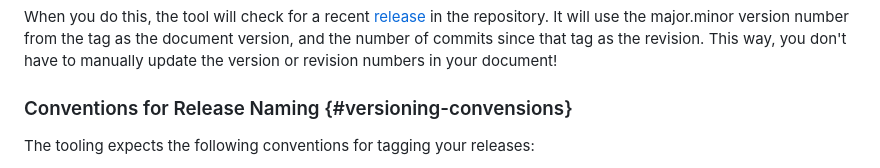
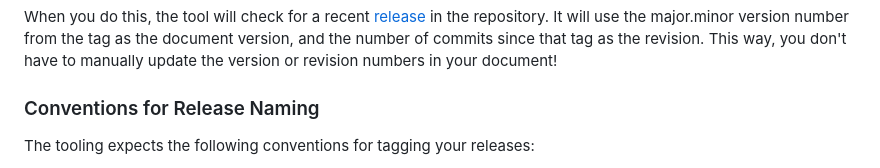
Before and after one commit to TrustedComputingGroup/pandoc, a Markdown page: guide.md, the part around one of its changes. GitHub-like rendering.

Commit message:
fix conventions link

```diff
--- a/guide.md
+++ b/guide.md
@@ -769,7 +769,7 @@ When you do this, the tool will check for a recent [release](https://docs.github
 version number from the tag as the document version, and the number of commits since that tag as the revision.
 This way, you don't have to manually update the version or revision numbers in your document!
 
-### Conventions for Release Naming {#versioning-convensions}
+### Conventions for Release Naming
 
 The tooling expects the following conventions for tagging your releases:
 
```
Also changed, not shown: other parts of guide.md (+1 -1 lines).
